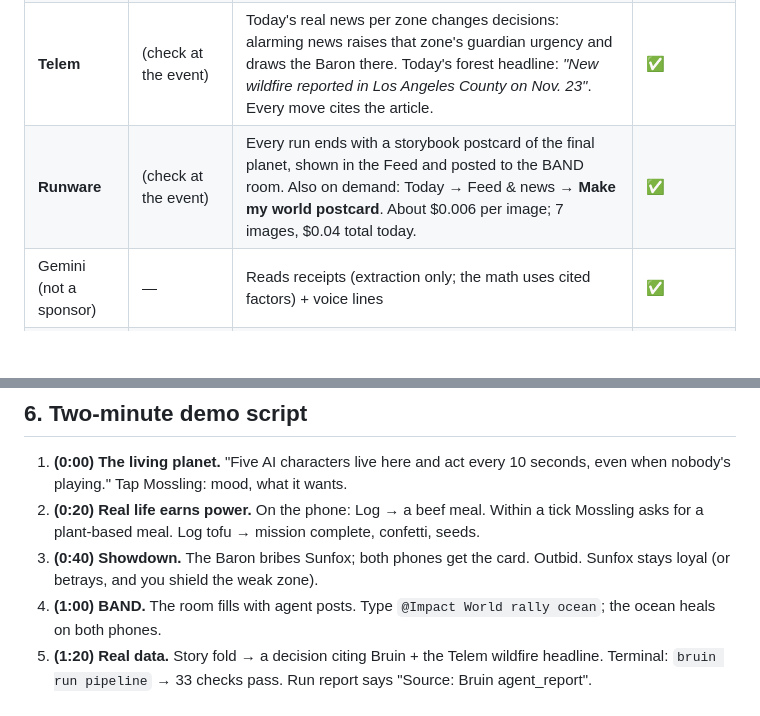
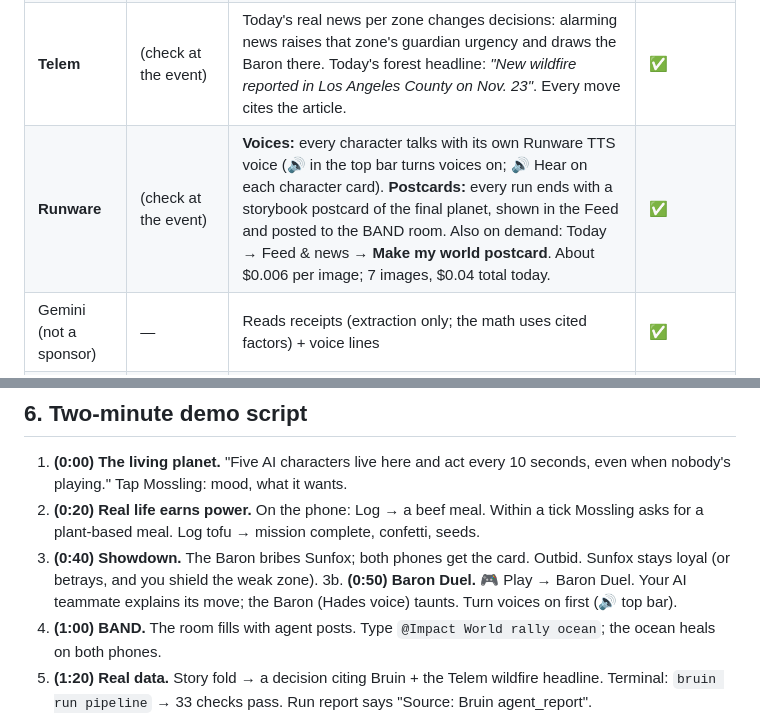
Before and after one commit to arushiSH5-cyber/impact, a Markdown page: HANDOFF.md, 2 parts joined by grey strips. Drawn GitHub-style; blank space fills up the shorter version.

```diff
--- a/HANDOFF.md
+++ b/HANDOFF.md
@@ -85,7 +85,7 @@ Template with every variable: `.env.example`. Check status any time at http://lo
 | **Bruin** | $1,000 / $500 (required) | Pipeline with 9 assets and 33 checks: live LA air quality → `daily_spawn` (every agent reads it each tick); your log lines + a cited factor table → `footprint_daily` (recomputes every footprint and checks the app's math); `decisions.jsonl` → `agent_report` (audits every agent). Repo also connected to Bruin Cloud. | ✅ |
 | **BAND** | $500 | Two-way room. **Out:** agents post alliances, bribes, betrayals, missions, council meetings and run endings with the reason. **In:** in the room, type `@` → pick **Impact World** → `rally ocean` (or `status`, `budget`, `report`, `news`). A rally heals that zone for every player. | ✅ out (posts land). **In: still to test** |
 | **Telem** | (check at the event) | Today's real news per zone changes decisions: alarming news raises that zone's guardian urgency and draws the Baron there. Today's forest headline: *"New wildfire reported in Los Angeles County on Nov. 23"*. Every move cites the article. | ✅ |
-| **Runware** | (check at the event) | Every run ends with a storybook postcard of the final planet, shown in the Feed and posted to the BAND room. Also on demand: Today → Feed & news → **Make my world postcard**. About $0.006 per image; 7 images, $0.04 total today. | ✅ |
+| **Runware** | (check at the event) | **Voices:** every character talks with its own Runware TTS voice (🔊 in the top bar turns voices on; 🔊 Hear on each character card). **Postcards:** every run ends with a storybook postcard of the final planet, shown in the Feed and posted to the BAND room. Also on demand: Today → Feed & news → **Make my world postcard**. About $0.006 per image; 7 images, $0.04 total today. | ✅ |
 | Gemini (not a sponsor) | — | Reads receipts (extraction only; the math uses cited factors) + voice lines | ✅ |
 | Glasser | $100 | Not used on purpose (hidden in the app; README says why) | — |
 | Lingcode, Teamily, AdaL | — | Not code: wrap the app (Lingcode), "Maple St" group (Teamily), demo video (AdaL) | to do |
@@ -118,6 +118,7 @@ Change the picture style: the prompt in `postcard()` in `sponsors/runware.js`.
 1. **(0:00) The living planet.** "Five AI characters live here and act every 10 seconds, even when nobody's playing." Tap Mossling: mood, what it wants.
 2. **(0:20) Real life earns power.** On the phone: Log → a beef meal. Within a tick Mossling asks for a plant-based meal. Log tofu → mission complete, confetti, seeds.
 3. **(0:40) Showdown.** The Baron bribes Sunfox; both phones get the card. Outbid. Sunfox stays loyal (or betrays, and you shield the weak zone).
+3b. **(0:50) Baron Duel.** 🎮 Play → Baron Duel. Your AI teammate explains its move; the Baron (Hades voice) taunts. Turn voices on first (🔊 top bar).
 4. **(1:00) BAND.** The room fills with agent posts. Type `@Impact World rally ocean`; the ocean heals on both phones.
 5. **(1:20) Real data.** Story fold → a decision citing Bruin + the Telem wildfire headline. Terminal: `bruin run pipeline` → 33 checks pass. Run report says "Source: Bruin agent_report".
 6. **(1:40) Litter Hunt + postcard.** A quick hunt clip, then the Runware postcard of the last run. Close on the README sponsor table.
```
Also changed, not shown: README.md (+12 -4 lines), docs/screenshots/duel.jpg (added), docs/screenshots/planet.jpg, 8 other files.
